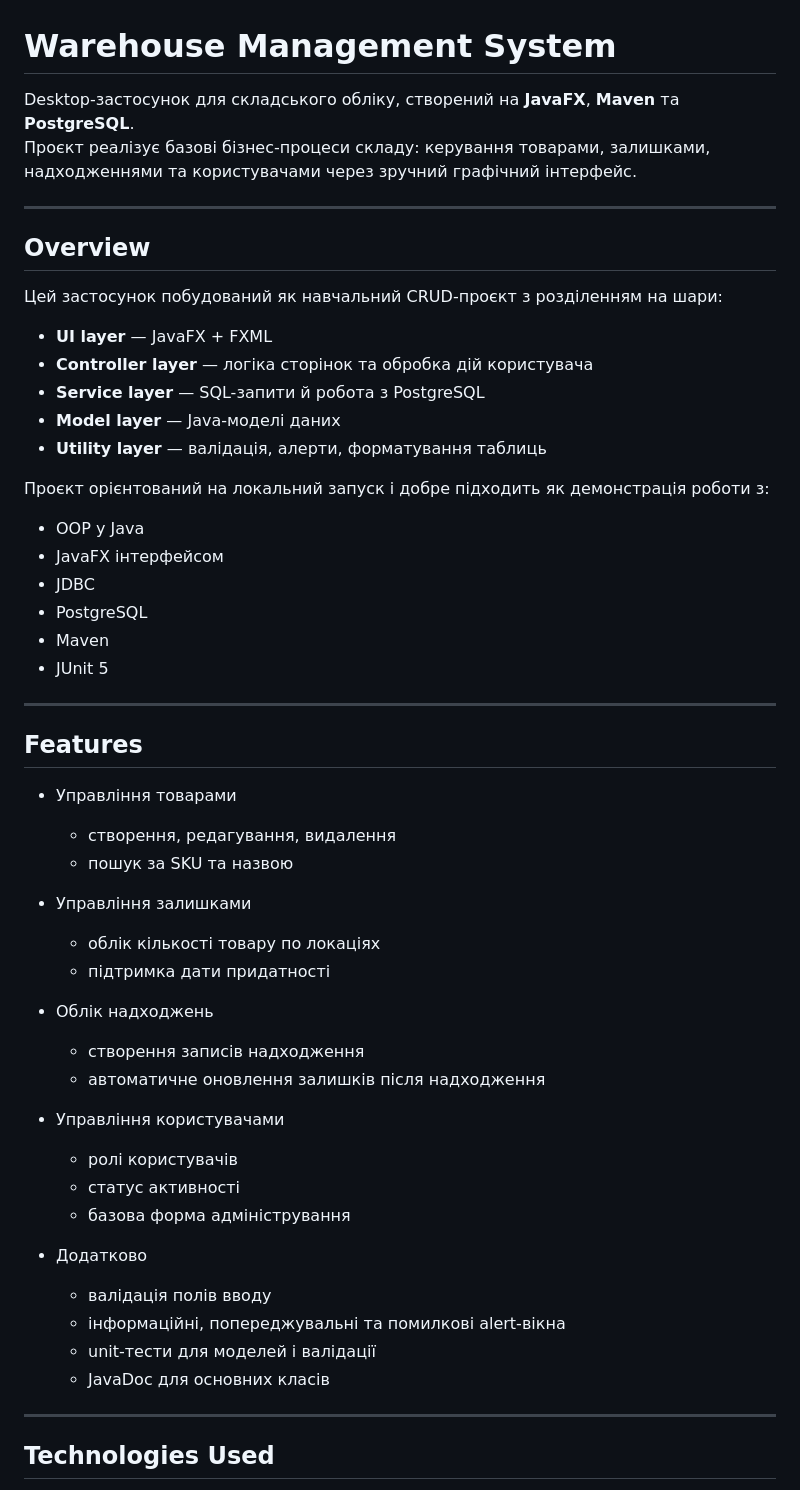
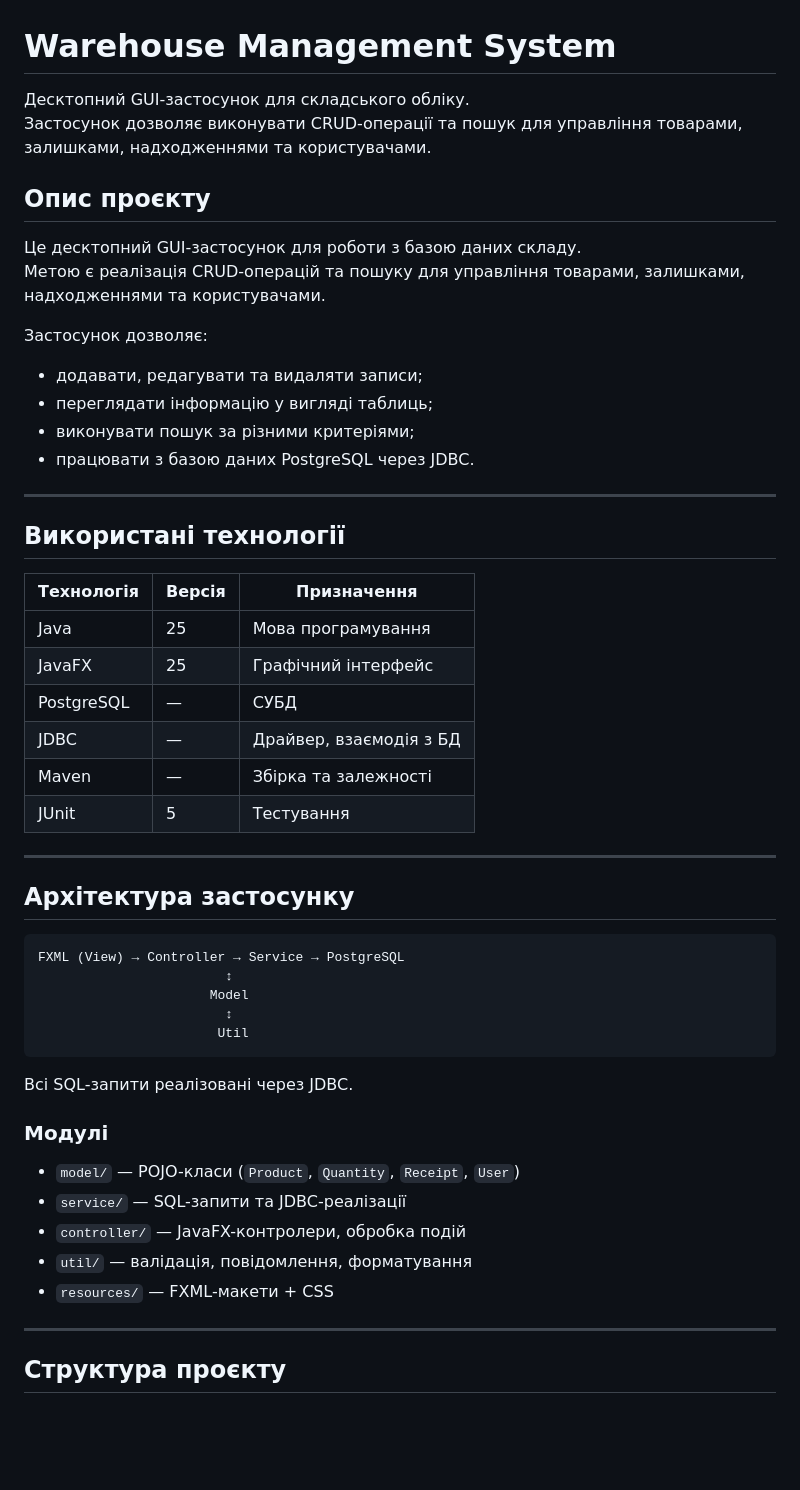
Before and after one commit to Marasun1/Java-Group-Project-Shop, a Markdown page: README.md, the part around one of its changes. GitHub-like rendering; blank space fills up the shorter version.

````diff
--- a/README.md
+++ b/README.md
@@ -1,57 +1,55 @@
 # Warehouse Management System
 
-Desktop-застосунок для складського обліку, створений на **JavaFX**, **Maven** та **PostgreSQL**.
-Проєкт реалізує базові бізнес-процеси складу: керування товарами, залишками, надходженнями та користувачами через зручний графічний інтерфейс.
+Десктопний GUI-застосунок для складського обліку.
+Застосунок дозволяє виконувати CRUD-операції та пошук для управління товарами, залишками, надходженнями та користувачами.
+
+##  Опис проєкту
+
+Це десктопний GUI-застосунок для роботи з базою даних складу.
+Метою є реалізація CRUD-операцій та пошуку для управління товарами, залишками, надходженнями та користувачами.
+
+Застосунок дозволяє:
+- додавати, редагувати та видаляти записи;
+- переглядати інформацію у вигляді таблиць;
+- виконувати пошук за різними критеріями;
+- працювати з базою даних PostgreSQL через JDBC.
 
 ---
 
-## Overview
+##  Використані технології
 
-Цей застосунок побудований як навчальний CRUD-проєкт з розділенням на шари:
-
-- **UI layer** — JavaFX + FXML
-- **Controller layer** — логіка сторінок та обробка дій користувача
-- **Service layer** — SQL-запити й робота з PostgreSQL
-- **Model layer** — Java-моделі даних
-- **Utility layer** — валідація, алерти, форматування таблиць
-
-Проєкт орієнтований на локальний запуск і добре підходить як демонстрація роботи з:
-
-- OOP у Java
-- JavaFX інтерфейсом
-- JDBC
-- PostgreSQL
-- Maven
-- JUnit 5
+| Технологія | Версія | Призначення |
+|---|---|---|
+| Java | 25 | Мова програмування |
+| JavaFX | 25 | Графічний інтерфейс |
+| PostgreSQL | — | СУБД |
+| JDBC | — | Драйвер, взаємодія з БД |
+| Maven | — | Збірка та залежності |
+| JUnit | 5 | Тестування |
 
 ---
 
-## Features
+##  Архітектура застосунку
 
-- Управління товарами
-  - створення, редагування, видалення
-  - пошук за SKU та назвою
+```
+FXML (View) → Controller → Service → PostgreSQL
+                        ↕
+                      Model
+                        ↕
+                       Util
+```
 
-- Управління залишками
-  - облік кількості товару по локаціях
-  - підтримка дати придатності
+Всі SQL-запити реалізовані через JDBC.
 
-- Облік надходжень
-  - створення записів надходження
-  - автоматичне оновлення залишків після надходження
+### Модулі
 
-- Управління користувачами
-  - ролі користувачів
-  - статус активності
-  - базова форма адміністрування
-
-- Додатково
-  - валідація полів вводу
-  - інформаційні, попереджувальні та помилкові alert-вікна
-  - unit-тести для моделей і валідації
-  - JavaDoc для основних класів
+- `model/` — POJO-класи (`Product`, `Quantity`, `Receipt`, `User`)
+- `service/` — SQL-запити та JDBC-реалізації
+- `controller/` — JavaFX-контролери, обробка подій
+- `util/` — валідація, повідомлення, форматування
+- `resources/` — FXML-макети + CSS
 
 ---
 
-## Technologies Used
+##  Структура проєкту
 
````
Also changed, not shown: other parts of README.md (+45 -177 lines).
